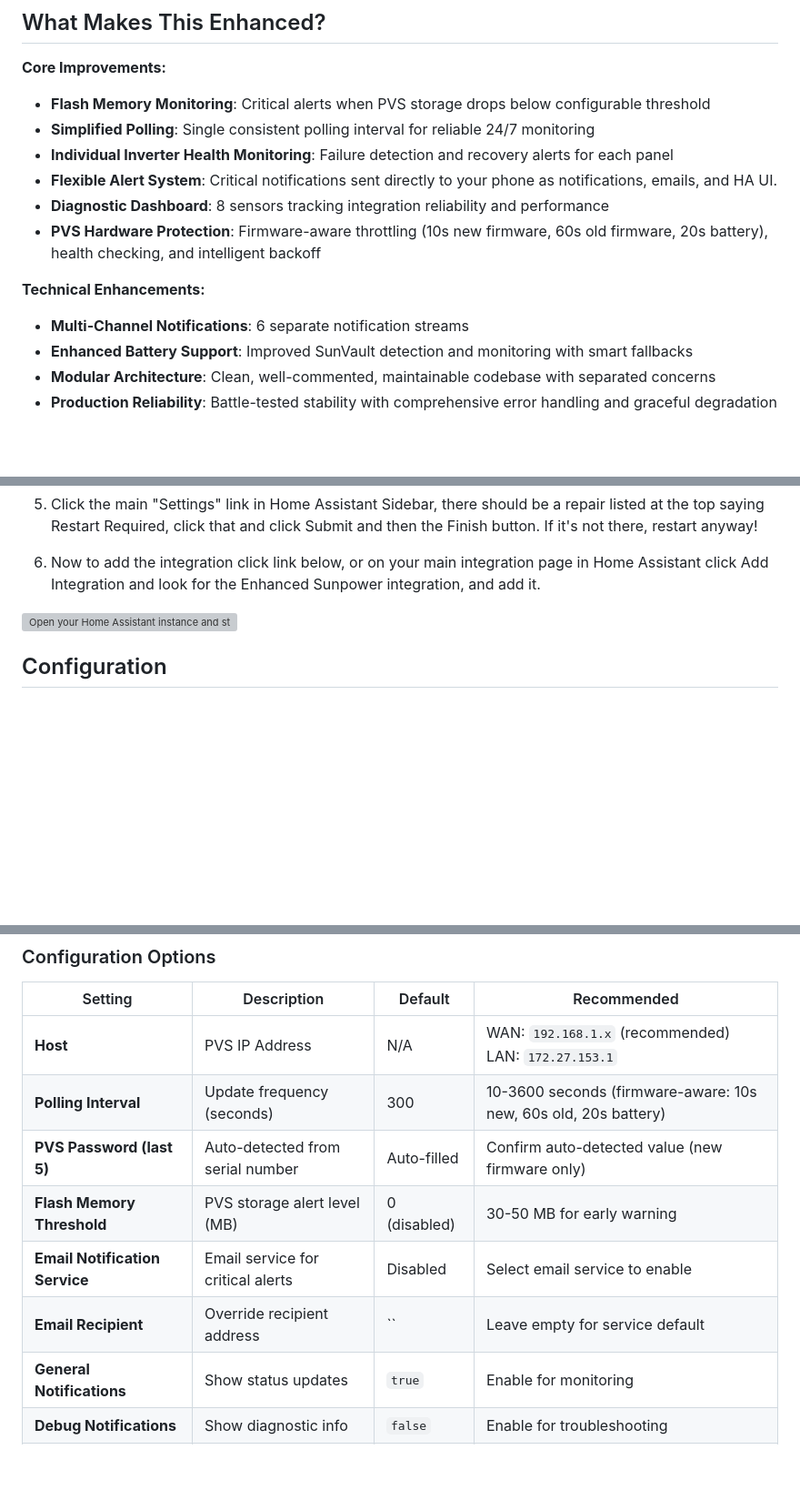
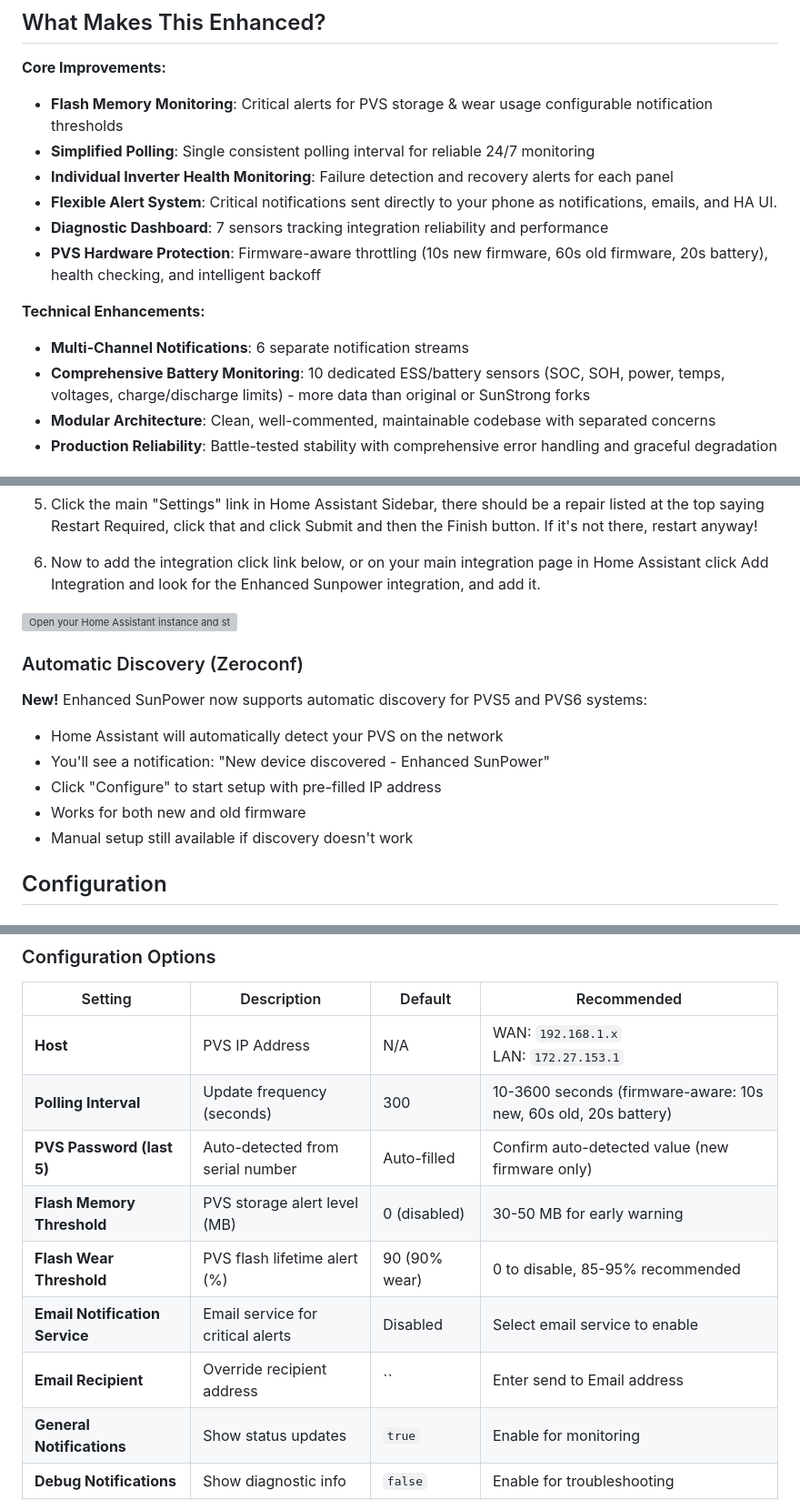
Before and after one commit to smcneece/ha-esunpower, a Markdown page: README.md, 3 parts joined by grey strips. Shown at 91% size. GitHub-like rendering; blank space fills up the shorter version; grey boxes are pictures that could not be loaded.

```diff
--- a/README.md
+++ b/README.md
@@ -54,16 +44,16 @@ Open issues here: [GitHub Issues](https://github.com/smcneece/ha-esunpower/issue
 ## What Makes This Enhanced?
 
 **Core Improvements:**
-- **Flash Memory Monitoring**: Critical alerts when PVS storage drops below configurable threshold
+- **Flash Memory Monitoring**: Critical alerts for PVS storage & wear usage configurable notification thresholds
 - **Simplified Polling**: Single consistent polling interval for reliable 24/7 monitoring
 - **Individual Inverter Health Monitoring**: Failure detection and recovery alerts for each panel
 - **Flexible Alert System**: Critical notifications sent directly to your phone as notifications, emails, and HA UI.
-- **Diagnostic Dashboard**: 8 sensors tracking integration reliability and performance
+- **Diagnostic Dashboard**: 7 sensors tracking integration reliability and performance
 - **PVS Hardware Protection**: Firmware-aware throttling (10s new firmware, 60s old firmware, 20s battery), health checking, and intelligent backoff
 
 **Technical Enhancements:**
 - **Multi-Channel Notifications**: 6 separate notification streams
-- **Enhanced Battery Support**: Improved SunVault detection and monitoring with smart fallbacks
+- **Comprehensive Battery Monitoring**: 10 dedicated ESS/battery sensors (SOC, SOH, power, temps, voltages, charge/discharge limits) - more data than original or SunStrong forks
 - **Modular Architecture**: Clean, well-commented, maintainable codebase with separated concerns
 - **Production Reliability**: Battle-tested stability with comprehensive error handling and graceful degradation
 
@@ -141,6 +131,15 @@ Open issues here: [GitHub Issues](https://github.com/smcneece/ha-esunpower/issue
 
 [![Open your Home Assistant instance and start setting up a new integration.](https://my.home-assistant.io/badges/config_flow_start.svg)](https://my.home-assistant.io/redirect/config_flow_start/?domain=sunpower)
 
+### Automatic Discovery (Zeroconf)
+
+**New!** Enhanced SunPower now supports automatic discovery for PVS5 and PVS6 systems:
+- Home Assistant will automatically detect your PVS on the network
+- You'll see a notification: "New device discovered - Enhanced SunPower"
+- Click "Configure" to start setup with pre-filled IP address
+- Works for both new and old firmware
+- Manual setup still available if discovery doesn't work
+
 ## Configuration
 
 ### Basic Setup (Page 1)
@@ -168,12 +167,13 @@ Open issues here: [GitHub Issues](https://github.com/smcneece/ha-esunpower/issue
 
 | Setting | Description | Default | Recommended |
 |---------|-------------|---------|-------------|
-| **Host** | PVS IP Address | N/A | WAN: `192.168.1.x` (recommended)<br>LAN: `172.27.153.1` |
+| **Host** | PVS IP Address | N/A | WAN: `192.168.1.x` <br>LAN: `172.27.153.1` |
 | **Polling Interval** | Update frequency (seconds) | 300 | 10-3600 seconds (firmware-aware: 10s new, 60s old, 20s battery) |
 | **PVS Password (last 5)** | Auto-detected from serial number | Auto-filled | Confirm auto-detected value (new firmware only) |
 | **Flash Memory Threshold** | PVS storage alert level (MB) | 0 (disabled) | 30-50 MB for early warning |
+| **Flash Wear Threshold** | PVS flash lifetime alert (%) | 90 (90% wear) | 0 to disable, 85-95% recommended |
 | **Email Notification Service** | Email service for critical alerts | Disabled | Select email service to enable |
-| **Email Recipient** | Override recipient address | `` | Leave empty for service default |
+| **Email Recipient** | Override recipient address | `` | Enter send to Email address |
 | **General Notifications** | Show status updates | `true` | Enable for monitoring |
 | **Debug Notifications** | Show diagnostic info | `false` | Enable for troubleshooting |
 | **Replace Status Notifications** | Reuse notifications | `false` | Enable to reduce clutter |
```
Also changed, not shown: other parts of README.md (+32 -18 lines), CHANGELOG.md (+66 -0 lines), images/image-1.png (added), images/image-2.png (added), images/image-3.png (added), 13 other files.
